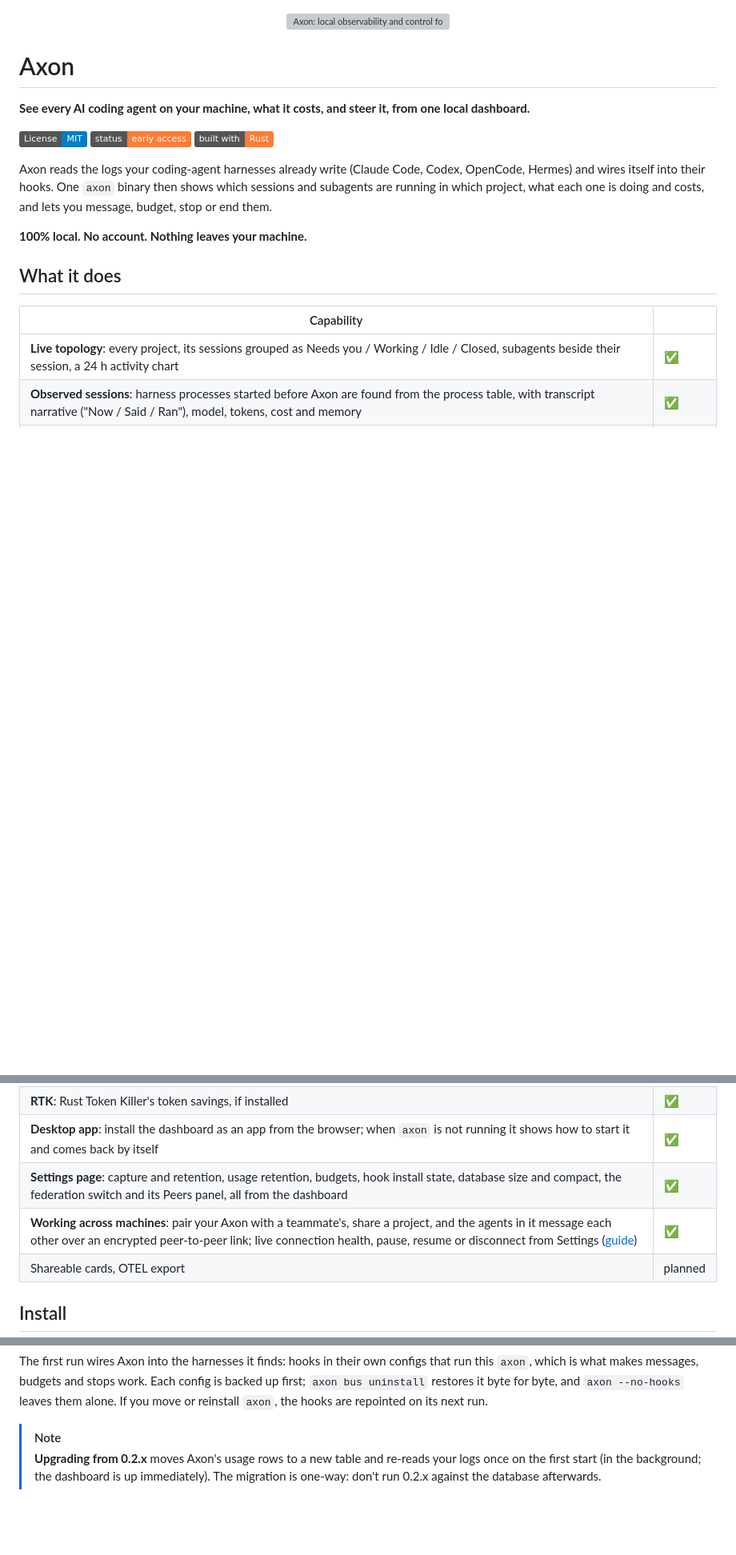
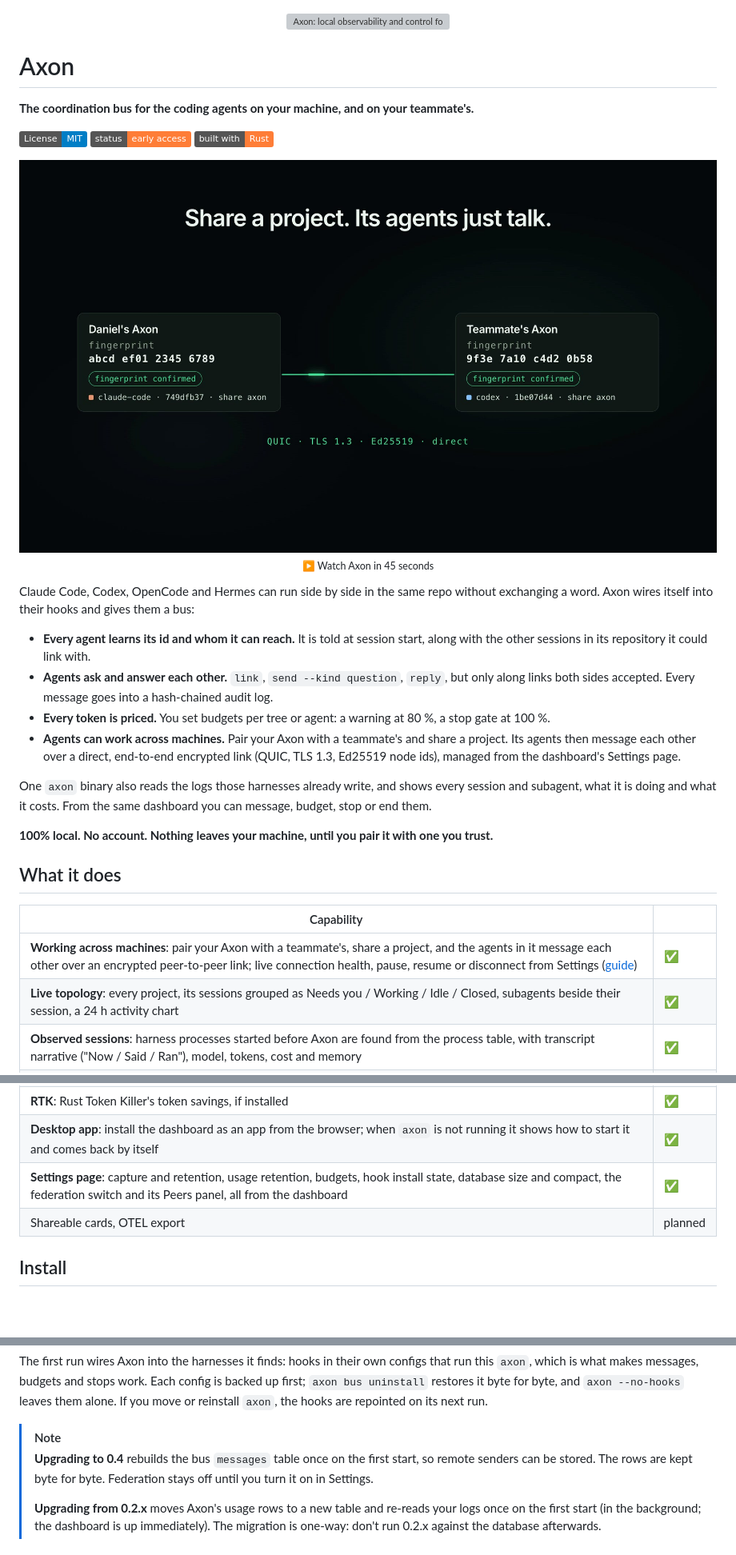
Before and after one commit to danieltamas/axon, a Markdown page: README.md, 3 parts joined by grey strips. Shown at 80% size. Rendered like a GitHub page; pictures changed too: assets/media/axon-demo.jpg (added); badges without logos; blank space fills up the shorter version; grey boxes are pictures that could not be loaded.

Commit message:
docs: README leads with the bus and cross-machine pairing, embeds the 45 s demo; release 0.4.0

```diff
--- a/README.md
+++ b/README.md
@@ -4,23 +4,42 @@
 
 # Axon
 
-**See every AI coding agent on your machine, what it costs, and steer it, from one local dashboard.**
+**The coordination bus for the coding agents on your machine, and on your teammate's.**
 
 [![License: MIT](https://img.shields.io/badge/License-MIT-blue.svg)](./LICENSE)
 [![Status: early access](https://img.shields.io/badge/status-early%20access-orange.svg)](#roadmap)
 [![Built with Rust](https://img.shields.io/badge/built%20with-Rust-orange.svg?logo=rust)](https://www.rust-lang.org)
 
-Axon reads the logs your coding-agent harnesses already write (Claude Code, Codex, OpenCode,
-Hermes) and wires itself into their hooks. One `axon` binary then shows which sessions and
-subagents are running in which project, what each one is doing and costs, and lets you message,
-budget, stop or end them.
+<p align="center">
+  <a href="https://github.com/danieltamas/axon/raw/main/assets/media/axon-demo.mp4">
+    <img src="assets/media/axon-demo.jpg" alt="Axon in 45 seconds: agents register through a hook, ask and answer each other, run on budgets, and talk across two paired machines" width="100%">
+  </a>
+  <br><sub>▶ Watch Axon in 45 seconds</sub>
+</p>
 
-**100% local. No account. Nothing leaves your machine.**
+Claude Code, Codex, OpenCode and Hermes can run side by side in the same repo without exchanging
+a word. Axon wires itself into their hooks and gives them a bus:
+
+- **Every agent learns its id and whom it can reach.** It is told at session start, along with
+  the other sessions in its repository it could link with.
+- **Agents ask and answer each other.** `link`, `send --kind question`, `reply`, but only along
+  links both sides accepted. Every message goes into a hash-chained audit log.
+- **Every token is priced.** You set budgets per tree or agent: a warning at 80 %, a stop gate at 100 %.
+- **Agents can work across machines.** Pair your Axon with a teammate's and share a project. Its
+  agents then message each other over a direct, end-to-end encrypted link (QUIC, TLS 1.3,
+  Ed25519 node ids), managed from the dashboard's Settings page.
+
+One `axon` binary also reads the logs those harnesses already write, and shows every session and
+subagent, what it is doing and what it costs. From the same dashboard you can message, budget,
+stop or end them.
+
+**100% local. No account. Nothing leaves your machine, until you pair it with one you trust.**
 
 ## What it does
 
 | Capability | |
 |---|---|
+| **Working across machines**: pair your Axon with a teammate's, share a project, and the agents in it message each other over an encrypted peer-to-peer link; live connection health, pause, resume or disconnect from Settings ([guide](#working-across-machines)) | ✅ |
 | **Live topology**: every project, its sessions grouped as Needs you / Working / Idle / Closed, subagents beside their session, a 24 h activity chart | ✅ |
 | **Observed sessions**: harness processes started before Axon are found from the process table, with transcript narrative ("Now / Said / Ran"), model, tokens, cost and memory | ✅ |
 | **End sessions**: end one idle session from its card or every idle one in a project; two-click confirm, re-checked by the server | ✅ |
@@ -33,7 +52,6 @@ budget, stop or end them.
 | **RTK**: Rust Token Killer's token savings, if installed | ✅ |
 | **Desktop app**: install the dashboard as an app from the browser; when `axon` is not running it shows how to start it and comes back by itself | ✅ |
 | **Settings page**: capture and retention, usage retention, budgets, hook install state, database size and compact, the federation switch and its Peers panel, all from the dashboard | ✅ |
-| **Working across machines**: pair your Axon with a teammate's, share a project, and the agents in it message each other over an encrypted peer-to-peer link; live connection health, pause, resume or disconnect from Settings ([guide](#working-across-machines)) | ✅ |
 | Shareable cards, OTEL export | planned |
 
 ## Install
@@ -61,6 +79,10 @@ The first run wires Axon into the harnesses it finds: hooks in their own configs
 move or reinstall `axon`, the hooks are repointed on its next run.
 
 > [!NOTE]
+> **Upgrading to 0.4** rebuilds the bus `messages` table once on the first start, so remote
+> senders can be stored. The rows are kept byte for byte. Federation stays off until you turn it
+> on in Settings.
+>
 > **Upgrading from 0.2.x** moves Axon's usage rows to a new table and re-reads your logs once on
 > the first start (in the background; the dashboard is up immediately). The migration is
 > one-way: don't run 0.2.x against the database afterwards.
```
Also changed, not shown: 3 other files.
